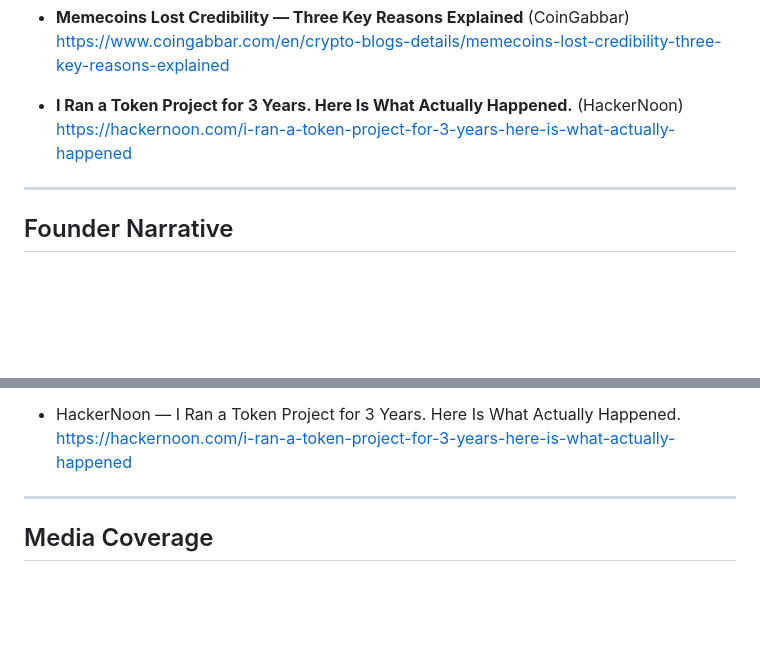
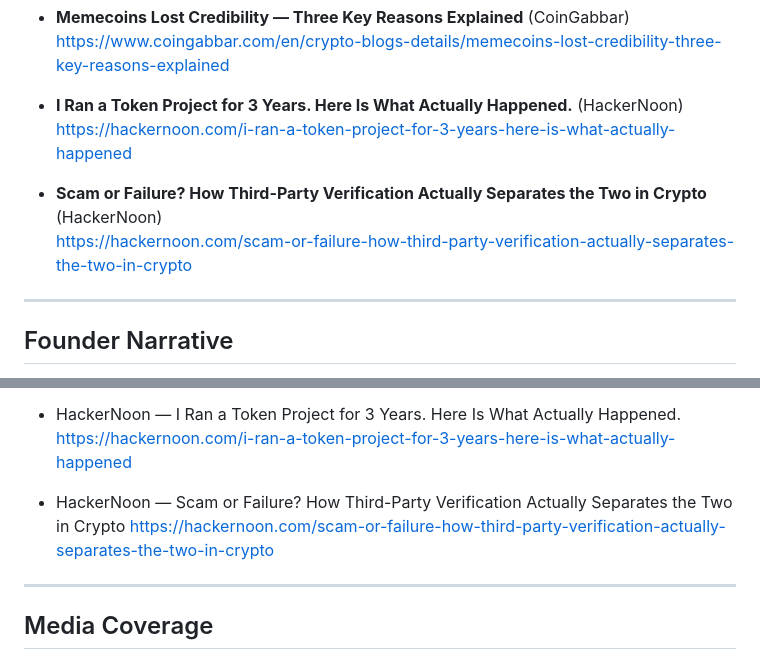
Before and after one commit to NoNPCSociety/nonpcsociety.github.io, a Markdown page: README.md, 2 parts joined by grey strips. Drawn GitHub-style; blank space fills up the shorter version.

```diff
--- a/README.md
+++ b/README.md
@@ -177,6 +177,9 @@ Official Release:
 - **I Ran a Token Project for 3 Years. Here Is What Actually Happened.** (HackerNoon)
   https://hackernoon.com/i-ran-a-token-project-for-3-years-here-is-what-actually-happened
 
+- **Scam or Failure? How Third-Party Verification Actually Separates the Two in Crypto** (HackerNoon)
+  https://hackernoon.com/scam-or-failure-how-third-party-verification-actually-separates-the-two-in-crypto
+
 ---
 
 ## Founder Narrative
@@ -292,6 +295,8 @@ Official essays, research notes, and ecosystem commentary:
 
 - HackerNoon — I Ran a Token Project for 3 Years. Here Is What Actually Happened.
   https://hackernoon.com/i-ran-a-token-project-for-3-years-here-is-what-actually-happened
+- HackerNoon — Scam or Failure? How Third-Party Verification Actually Separates the Two in Crypto
+  https://hackernoon.com/scam-or-failure-how-third-party-verification-actually-separates-the-two-in-crypto
 
 ---
 
```
